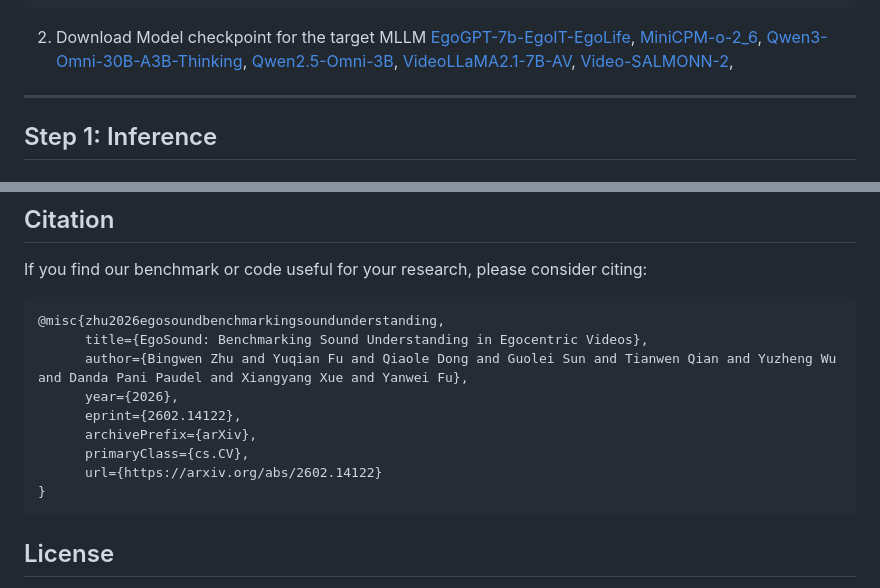
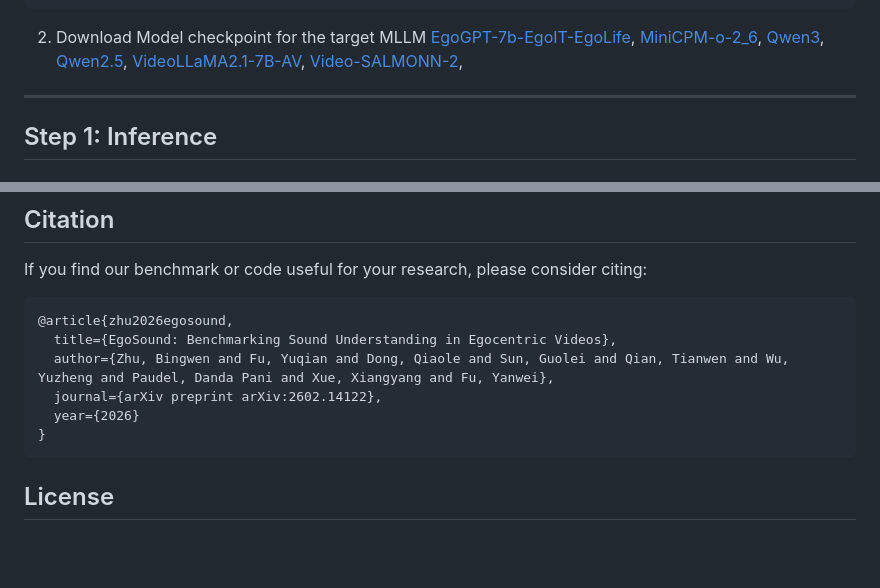
Before and after one commit to groolegend/EgoSound, a Markdown page: README.md, 2 parts joined by grey strips. GitHub-like rendering; blank space fills up the shorter version.

````diff
--- a/README.md
+++ b/README.md
@@ -100,8 +100,8 @@ data
 2. Download Model checkpoint for the target MLLM
 [EgoGPT-7b-EgoIT-EgoLife](https://huggingface.co/lmms-lab/EgoGPT-7b-EgoIT-EgoLife),
 [MiniCPM-o-2_6](https://huggingface.co/openbmb/MiniCPM-o-2_6),
-[Qwen3-Omni-30B-A3B-Thinking](https://huggingface.co/Qwen/Qwen3-Omni-30B-A3B-Thinking),
-[Qwen2.5-Omni-3B](https://huggingface.co/Qwen/Qwen2.5-Omni-3B),
+[Qwen3](https://huggingface.co/collections/Qwen/qwen3),
+[Qwen2.5](https://huggingface.co/collections/Qwen/qwen25),
 [VideoLLaMA2.1-7B-AV](https://huggingface.co/DAMO-NLP-SG/VideoLLaMA2.1-7B-AV),
 [Video-SALMONN-2](https://github.com/bytedance/video-SALMONN-2),
 ---
@@ -192,14 +192,11 @@ python qa_eval_gpt.py --answer_path "YOUR_PATH" --style videosalmonn
 ## Citation
 If you find our benchmark or code useful for your research, please consider citing:
 ```bibtex
-@misc{zhu2026egosoundbenchmarkingsoundunderstanding,
-      title={EgoSound: Benchmarking Sound Understanding in Egocentric Videos},
-      author={Bingwen Zhu and Yuqian Fu and Qiaole Dong and Guolei Sun and Tianwen Qian and Yuzheng Wu and Danda Pani Paudel and Xiangyang Xue and Yanwei Fu},
-      year={2026},
-      eprint={2602.14122},
-      archivePrefix={arXiv},
-      primaryClass={cs.CV},
-      url={https://arxiv.org/abs/2602.14122}
+@article{zhu2026egosound,
+  title={EgoSound: Benchmarking Sound Understanding in Egocentric Videos},
+  author={Zhu, Bingwen and Fu, Yuqian and Dong, Qiaole and Sun, Guolei and Qian, Tianwen and Wu, Yuzheng and Paudel, Danda Pani and Xue, Xiangyang and Fu, Yanwei},
+  journal={arXiv preprint arXiv:2602.14122},
+  year={2026}
 }
 ```
 
````
